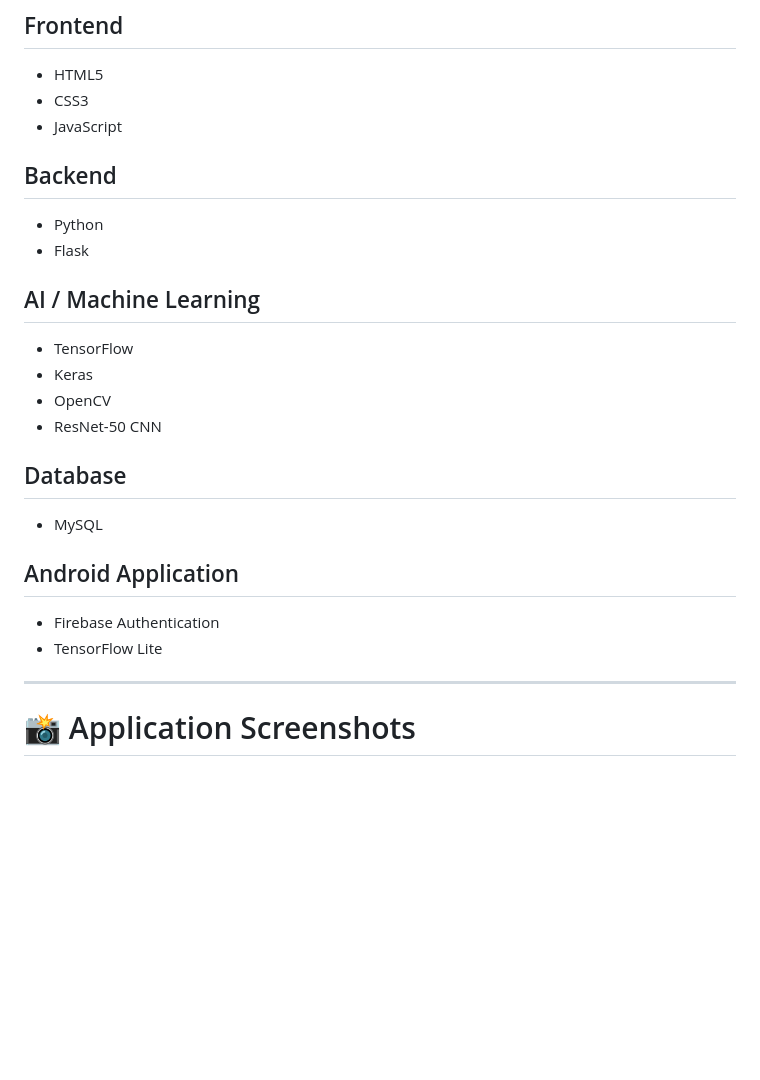
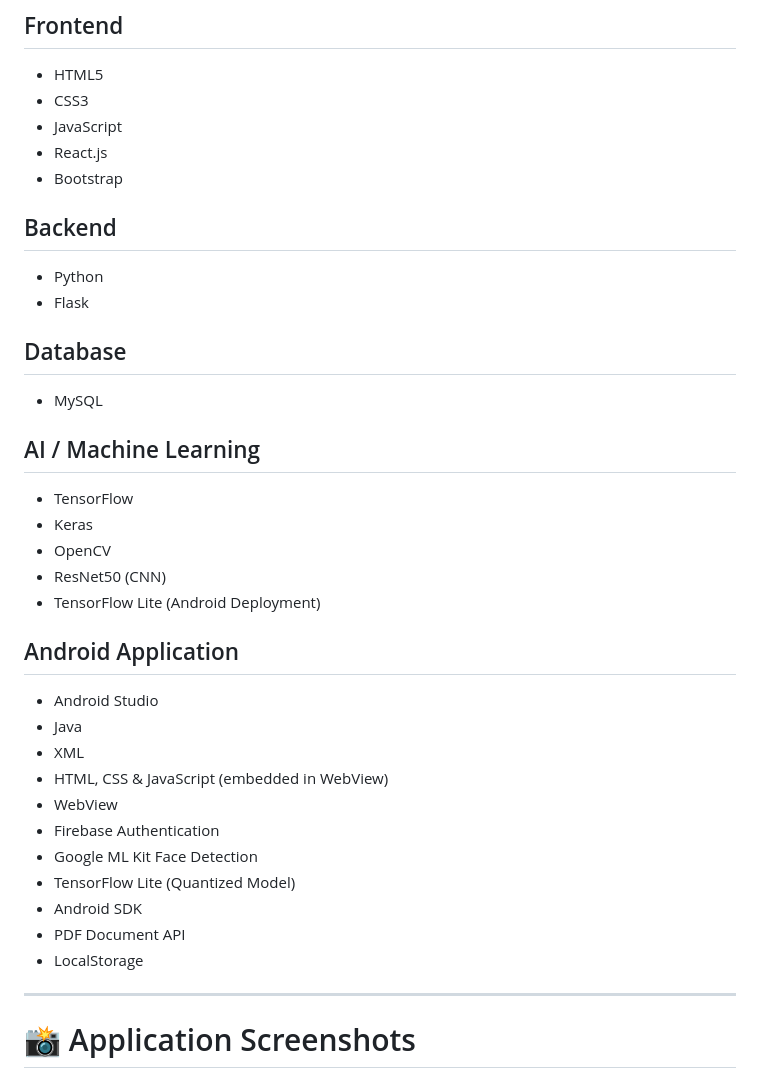
Before and after one commit to pavanibiruda/smart-stress-monitoring-system, a Markdown page: README.md, the part around one of its changes. Drawn GitHub-style; blank space fills up the shorter version.

```diff
--- a/README.md
+++ b/README.md
@@ -64,27 +62,39 @@ This project was developed as part of the **AI & ML In-House Internship Project
 - HTML5
 - CSS3
 - JavaScript
+- React.js
+- Bootstrap
 
 ## Backend
 
 - Python
 - Flask
 
+## Database
+
+- MySQL
+
 ## AI / Machine Learning
 
 - TensorFlow
 - Keras
 - OpenCV
-- ResNet-50 CNN
-
-## Database
-
-- MySQL
+- ResNet50 (CNN)
+- TensorFlow Lite (Android Deployment)
 
 ## Android Application
 
+- Android Studio
+- Java
+- XML
+- HTML, CSS & JavaScript (embedded in WebView)
+- WebView
 - Firebase Authentication
-- TensorFlow Lite
+- Google ML Kit Face Detection
+- TensorFlow Lite (Quantized Model)
+- Android SDK
+- PDF Document API
+- LocalStorage
 
 ---
 
```
Also changed, not shown: other parts of README.md (+22 -27 lines).
